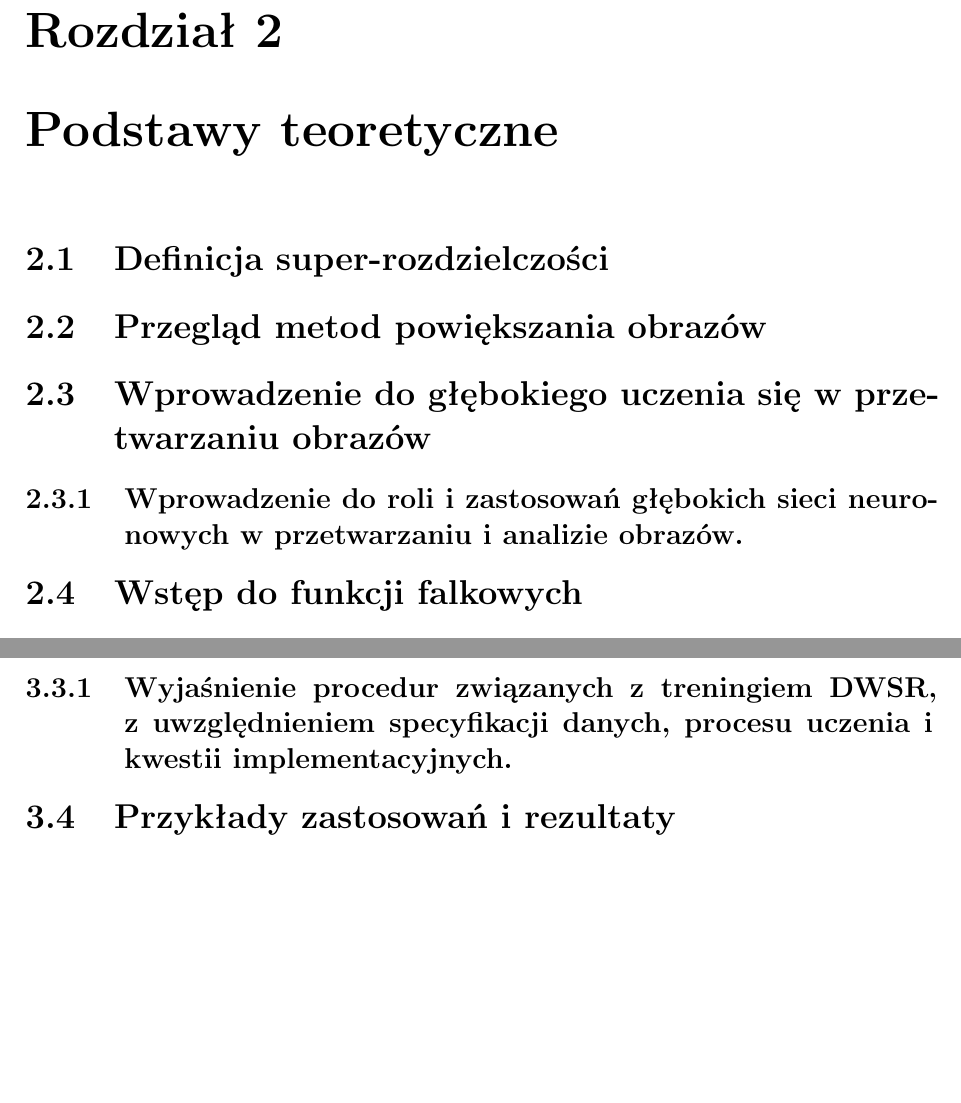
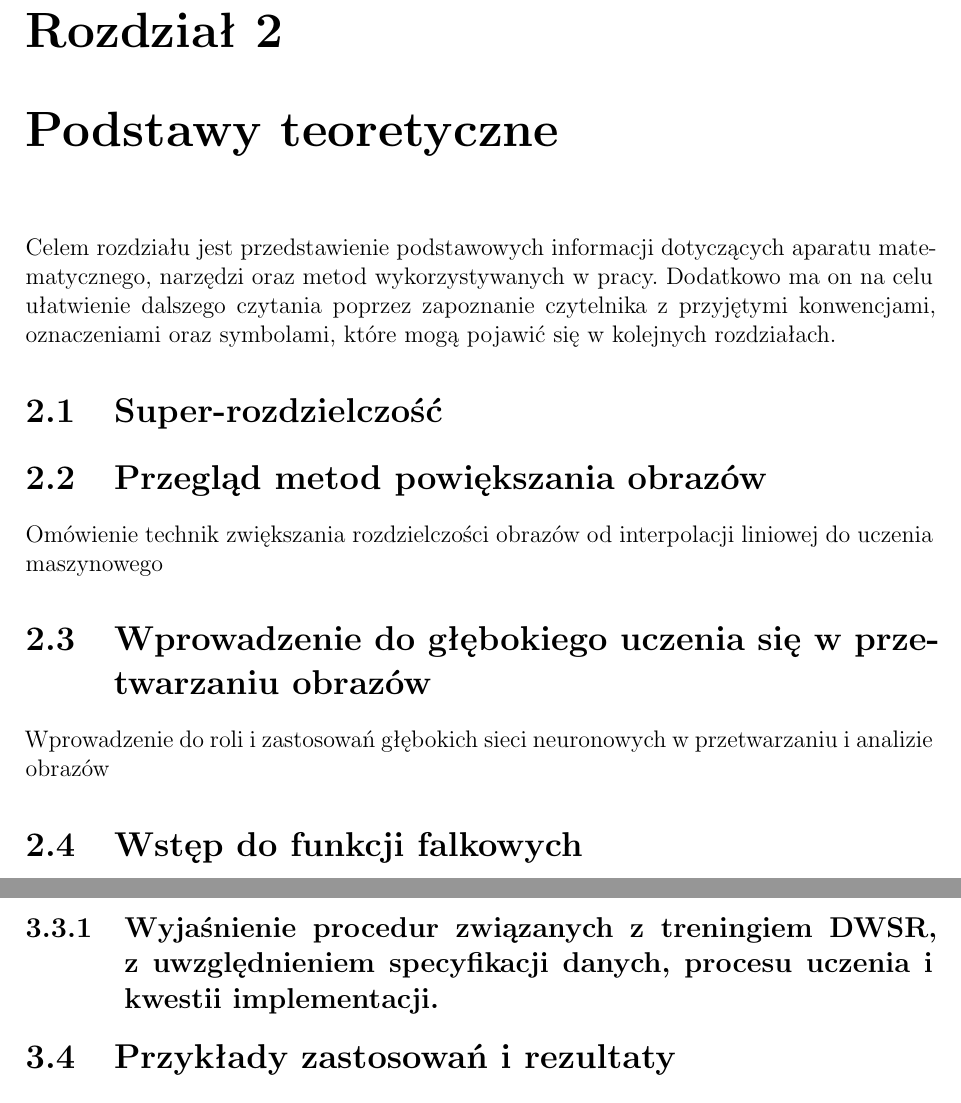
Before and after one commit to pananananas/Upscaler, a LaTeX thesis (Inż/main.tex, which reads Inż/Rozdziały/02.Podstawy_teoretyczne/Podstawy_teoretyczne.tex, Inż/Rozdziały/03.DWSR/DWSR.tex): two parts of pages 7 and 9 of 19, joined at a grey line, cut so that both start at the same text, the shorter picture padded with empty space. Compiled offline with LaTeX, dvips and Ghostscript.

Commit message:
wstęp do podstaw teoretycznych, bibliogragia

```diff
--- a/Inż/Rozdziały/02.Podstawy_teoretyczne/Podstawy_teoretyczne.tex
+++ b/Inż/Rozdziały/02.Podstawy_teoretyczne/Podstawy_teoretyczne.tex
@@ -1,7 +1,22 @@
 \chapter{Podstawy teoretyczne}
-\section{Definicja super-rozdzielczości}
-% \subsection{Wyjaśnienie pojęcia super-rozdzielczości w kontekście przetwarzania obrazów i jej znaczenia dla tej dziedziny.}
+
+
+Celem rozdziału jest przedstawienie podstawowych informacji dotyczących aparatu matematycznego, narzędzi oraz metod wykorzystywanych w pracy.
+Dodatkowo ma on na celu ułatwienie dalszego czytania poprzez zapoznanie czytelnika z przyjętymi konwencjami, oznaczeniami oraz symbolami, które mogą pojawić się w kolejnych rozdziałach.
+
+\section{Super-rozdzielczość}
+
+
+
+
+
 \section{Przegląd metod powiększania obrazów}
-% \subsection{Omówienie różnych technik używanych do zwiększania rozdzielczości obrazów, ich zalet i ograniczeń. Od technik takich jak interpolacja liniowa do uczenia maszynowego.}
+
+
+Omówienie technik zwiększania rozdzielczości obrazów od interpolacji liniowej do uczenia maszynowego
+
+
 \section{Wprowadzenie do głębokiego uczenia się w przetwarzaniu obrazów}
-\subsection{Wprowadzenie do roli i zastosowań głębokich sieci neuronowych w przetwarzaniu i analizie obrazów.}
+
+
+Wprowadzenie do roli i zastosowań głębokich sieci neuronowych w przetwarzaniu i analizie obrazów
--- a/Inż/Rozdziały/03.DWSR/DWSR.tex
+++ b/Inż/Rozdziały/03.DWSR/DWSR.tex
@@ -1,9 +1,25 @@
 \chapter{DWSR: Deep Wavelet Super Resolution}
+
+
 \section{Architektura DWSR}
+
+
 \subsection{Dokładne przedstawienie struktury i funkcjonowania sieci DWSR, podkreślając jej unikalne cechy i mechanizmy.}
+
+
 \section{Kluczowe cechy i innowacje}
+
+
 \subsection{Dyskusja na temat głównych innowacyjnych rozwiązań zastosowanych w DWSR i ich wpływu na efektywność metody.}
+
+
 \section{Proces treningu i implementacji}
-\subsection{Wyjaśnienie procedur związanych z treningiem DWSR, z uwzględnieniem specyfikacji danych, procesu uczenia i kwestii implementacyjnych.}
+
+
+\subsection{Wyjaśnienie procedur związanych z treningiem DWSR, z uwzględnieniem specyfikacji danych, procesu uczenia i kwestii implementacji.}
+
+
 \section{Przykłady zastosowań i rezultaty}
+
+
 \subsection{Ilustracja praktycznych zastosowań DWSR oraz ocena i interpretacja osiągniętych dzięki niemu wyników.}
```
Also changed, not shown: Inż/Praca Inżynierska.pdf, Inż/Rozdziały/Bibliografia/3. Wavelet Image Processing.pdf (added), Inż/Rozdziały/02.Podstawy_teoretyczne/Podstawy_teoretyczne.tex (7 more changed lines), 2 other files.
